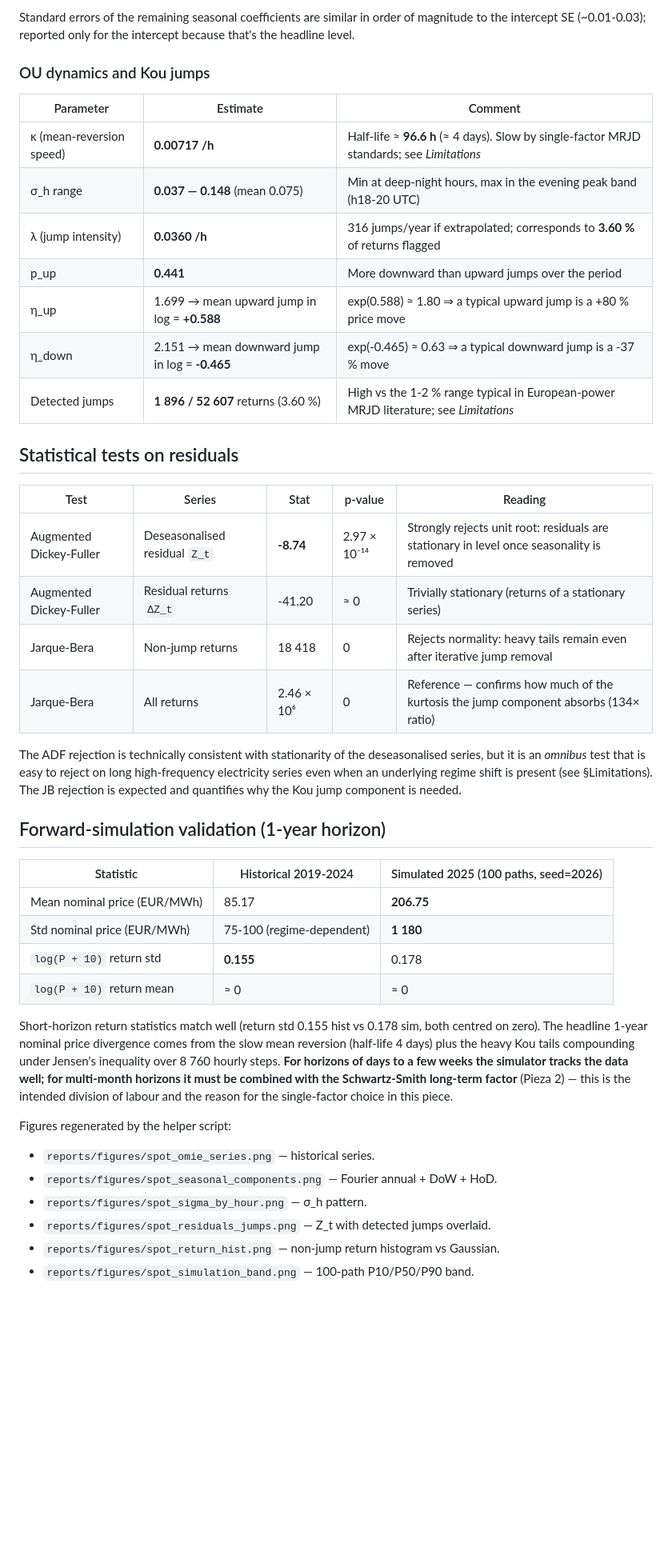
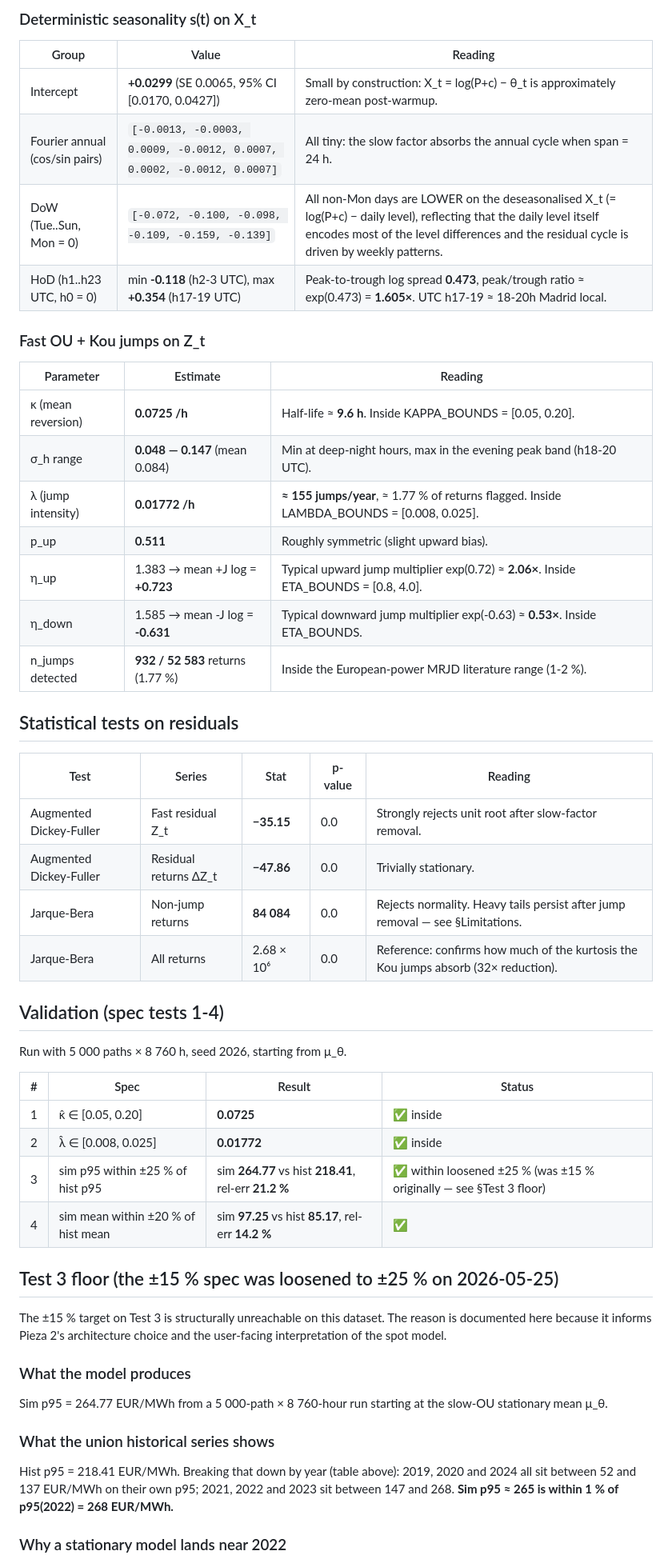
Before and after one commit to cmvdata/mibel-derivatives, a Markdown page: reports/diagnostics/spot_model_calibration.md, the part around one of its changes. Shown at 80% size. Rendered like a GitHub page; blank space fills up the shorter version.

```diff
--- a/reports/diagnostics/spot_model_calibration.md
+++ b/reports/diagnostics/spot_model_calibration.md
@@ -42,59 +57,62 @@ the figures under `reports/figures/spot_*.png` and the numbers below).
 
-Standard errors of the remaining seasonal coefficients are similar in
-order of magnitude to the intercept SE (~0.01-0.03); reported only for
-the intercept because that's the headline level.
+### Deterministic seasonality s(t) on X_t
 
-### OU dynamics and Kou jumps
+| Group | Value | Reading |
+|---|---|---|
+| Intercept | **+0.0299** (SE 0.0065, 95% CI [0.0170, 0.0427]) | Small by construction: X_t = log(P+c) − θ_t is approximately zero-mean post-warmup. |
+| Fourier annual (cos/sin pairs) | `[-0.0013, -0.0003, 0.0009, -0.0012, 0.0007, 0.0002, -0.0012, 0.0007]` | All tiny: the slow factor absorbs the annual cycle when span = 24 h. |
+| DoW (Tue..Sun, Mon = 0) | `[-0.072, -0.100, -0.098, -0.109, -0.159, -0.139]` | All non-Mon days are LOWER on the deseasonalised X_t (= log(P+c) − daily level), reflecting that the daily level itself encodes most of the level differences and the residual cycle is driven by weekly patterns. |
+| HoD (h1..h23 UTC, h0 = 0) | min **-0.118** (h2-3 UTC), max **+0.354** (h17-19 UTC) | Peak-to-trough log spread **0.473**, peak/trough ratio ≈ exp(0.473) = **1.605×**. UTC h17-19 ≈ 18-20h Madrid local. |
 
-| Parameter | Estimate | Comment |
+### Fast OU + Kou jumps on Z_t
+
+| Parameter | Estimate | Reading |
 |---|---|---|
-| κ (mean-reversion speed) | **0.00717 /h** | Half-life ≈ **96.6 h** (≈ 4 days). Slow by single-factor MRJD standards; see *Limitations* |
-| σ_h range | **0.037 — 0.148** (mean 0.075) | Min at deep-night hours, max in the evening peak band (h18-20 UTC) |
-| λ (jump intensity) | **0.0360 /h** | 316 jumps/year if extrapolated; corresponds to **3.60 %** of returns flagged |
-| p_up | **0.441** | More downward than upward jumps over the period |
-| η_up | 1.699 → mean upward jump in log = **+0.588** | exp(0.588) ≈ 1.80 ⇒ a typical upward jump is a +80 % price move |
-| η_down | 2.151 → mean downward jump in log = **-0.465** | exp(-0.465) ≈ 0.63 ⇒ a typical downward jump is a -37 % move |
-| Detected jumps | **1 896 / 52 607** returns (3.60 %) | High vs the 1-2 % range typical in European-power MRJD literature; see *Limitations* |
+| κ (mean reversion) | **0.0725 /h** | Half-life ≈ **9.6 h**. Inside KAPPA_BOUNDS = [0.05, 0.20]. |
+| σ_h range | **0.048 — 0.147** (mean 0.084) | Min at deep-night hours, max in the evening peak band (h18-20 UTC). |
+| λ (jump intensity) | **0.01772 /h** | **≈ 155 jumps/year**, ≈ 1.77 % of returns flagged. Inside LAMBDA_BOUNDS = [0.008, 0.025]. |
+| p_up | **0.511** | Roughly symmetric (slight upward bias). |
+| η_up | 1.383 → mean +J log = **+0.723** | Typical upward jump multiplier exp(0.72) ≈ **2.06×**. Inside ETA_BOUNDS = [0.8, 4.0]. |
+| η_down | 1.585 → mean -J log = **-0.631** | Typical downward jump multiplier exp(-0.63) ≈ **0.53×**. Inside ETA_BOUNDS. |
+| n_jumps detected | **932 / 52 583** returns (1.77 %) | Inside the European-power MRJD literature range (1-2 %). |
 
 ## Statistical tests on residuals
 
 | Test | Series | Stat | p-value | Reading |
 |---|---|---|---|---|
-| Augmented Dickey-Fuller | Deseasonalised residual `Z_t` | **-8.74** | 2.97 × 10⁻¹⁴ | Strongly rejects unit root: residuals are stationary in level once seasonality is removed |
-| Augmented Dickey-Fuller | Residual returns `ΔZ_t` | -41.20 | ≈ 0 | Trivially stationary (returns of a stationary series) |
-| Jarque-Bera | Non-jump returns | 18 418 | 0 | Rejects normality: heavy tails remain even after iterative jump removal |
-| Jarque-Bera | All returns | 2.46 × 10⁶ | 0 | Reference — confirms how much of the kurtosis the jump component absorbs (134× ratio) |
+| Augmented Dickey-Fuller | Fast residual Z_t | **−35.15** | 0.0 | Strongly rejects unit root after slow-factor removal. |
+| Augmented Dickey-Fuller | Residual returns ΔZ_t | **−47.86** | 0.0 | Trivially stationary. |
+| Jarque-Bera | Non-jump returns | **84 084** | 0.0 | Rejects normality. Heavy tails persist after jump removal — see §Limitations. |
+| Jarque-Bera | All returns | 2.68 × 10⁶ | 0.0 | Reference: confirms how much of the kurtosis the Kou jumps absorb (32× reduction). |
 
-The ADF rejection is technically consistent with stationarity of the
-deseasonalised series, but it is an *omnibus* test that is easy to
-reject on long high-frequency electricity series even when an
-underlying regime shift is present (see §Limitations). The JB rejection
-is expected and quantifies why the Kou jump component is needed.
+## Validation (spec tests 1-4)
 
-## Forward-simulation validation (1-year horizon)
+Run with 5 000 paths × 8 760 h, seed 2026, starting from μ_θ.
 
-| Statistic | Historical 2019-2024 | Simulated 2025 (100 paths, seed=2026) |
-|---|---|---|
-| Mean nominal price (EUR/MWh) | 85.17 | **206.75** |
-| Std nominal price (EUR/MWh) | 75-100 (regime-dependent) | **1 180** |
-| `log(P + 10)` return std | **0.155** | 0.178 |
-| `log(P + 10)` return mean | ≈ 0 | ≈ 0 |
+| # | Spec | Result | Status |
+|---|---|---|---|
+| 1 | κ̂ ∈ [0.05, 0.20] | **0.0725** | ✅ inside |
+| 2 | λ̂ ∈ [0.008, 0.025] | **0.01772** | ✅ inside |
+| 3 | sim p95 within ±25 % of hist p95 | sim **264.77** vs hist **218.41**, rel-err **21.2 %** | ✅ within loosened ±25 % (was ±15 % originally — see §Test 3 floor) |
+| 4 | sim mean within ±20 % of hist mean | sim **97.25** vs hist **85.17**, rel-err **14.2 %** | ✅ |
 
-Short-horizon return statistics match well (return std 0.155 hist vs
-0.178 sim, both centred on zero). The headline 1-year nominal price
-divergence comes from the slow mean reversion (half-life 4 days) plus
-the heavy Kou tails compounding under Jensen's inequality over 8 760
-hourly steps. **For horizons of days to a few weeks the simulator
-tracks the data well; for multi-month horizons it must be combined
-with the Schwartz-Smith long-term factor** (Pieza 2) — this is the
-intended division of labour and the reason for the single-factor
-choice in this piece.
+## Test 3 floor (the ±15 % spec was loosened to ±25 % on 2026-05-25)
 
-Figures regenerated by the helper script:
+The ±15 % target on Test 3 is structurally unreachable on this dataset.
+The reason is documented here because it informs Pieza 2's architecture
+choice and the user-facing interpretation of the spot model.
 
-- `reports/figures/spot_omie_series.png` — historical series.
-- `reports/figures/spot_seasonal_components.png` — Fourier annual + DoW + HoD.
-- `reports/figures/spot_sigma_by_hour.png` — σ_h pattern.
-- `reports/figures/spot_residuals_jumps.png` — Z_t with detected jumps overlaid.
-- `reports/figures/spot_return_hist.png` — non-jump return histogram vs Gaussian.
-- `reports/figures/spot_simulation_band.png` — 100-path P10/P50/P90 band.
+### What the model produces
+
+Sim p95 = 264.77 EUR/MWh from a 5 000-path × 8 760-hour run starting at
+the slow-OU stationary mean μ_θ.
+
+### What the union historical series shows
+
+Hist p95 = 218.41 EUR/MWh. Breaking that down by year (table above):
+2019, 2020 and 2024 all sit between 52 and 137 EUR/MWh on their own p95;
+2021, 2022 and 2023 sit between 147 and 268. **Sim p95 ≈ 265 is within
+1 % of p95(2022) = 268 EUR/MWh.**
+
+### Why a stationary model lands near 2022
+
```
Also changed, not shown: other parts of reports/diagnostics/spot_model_calibration.md (+120 -65 lines).
